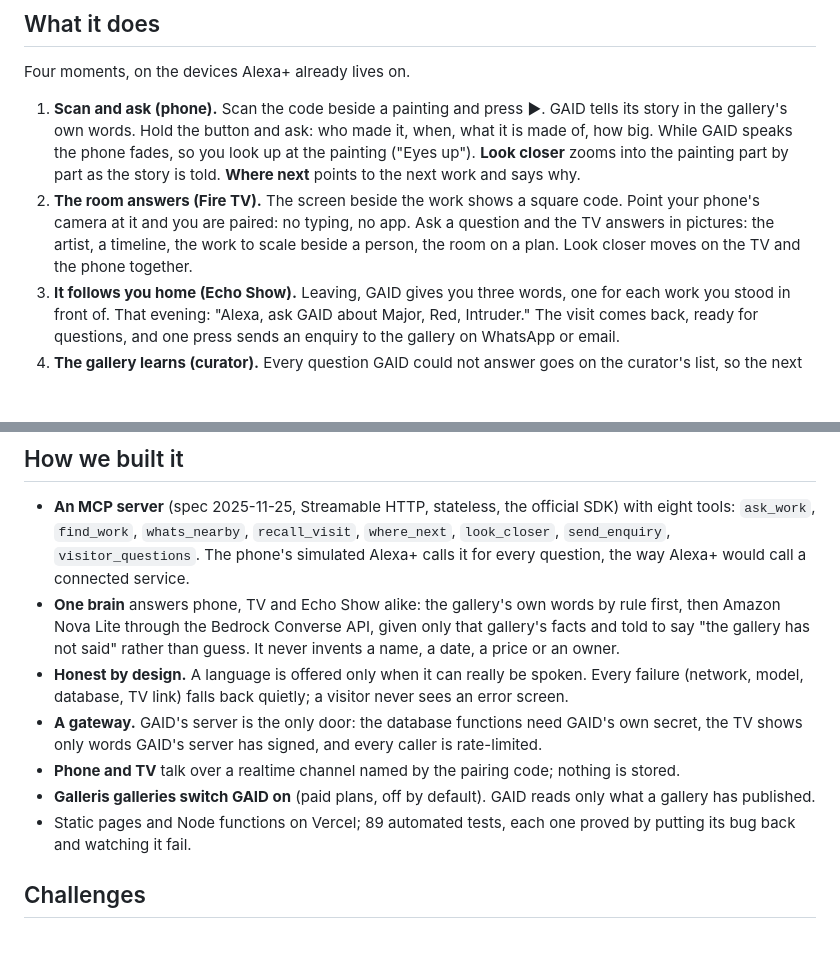
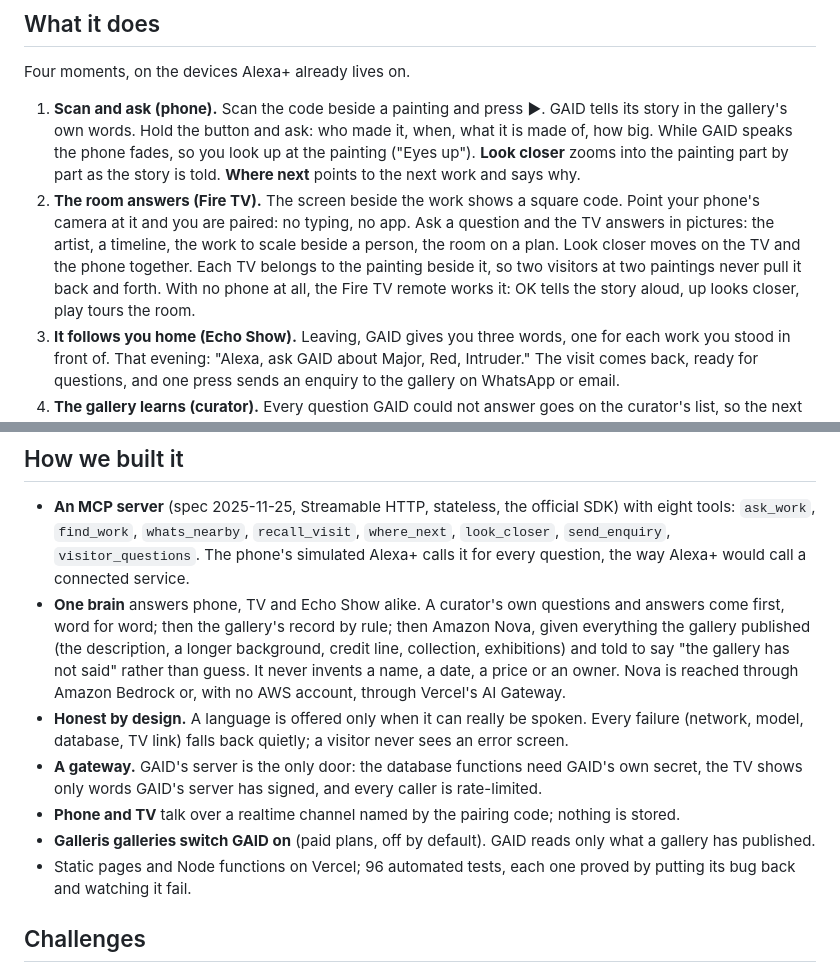
Before and after one commit to Dharkstranger/Gaid, a Markdown page: docs/submission.md, 2 parts joined by grey strips. Drawn GitHub-style; blank space fills up the shorter version.

Commit message:
Submission text: fixed TV, remote, curator answers, Nova through AI Gateway
Co-Authored-By: Claude Opus 5.5 <noreply@anthropic.com>
Claude-Session: https://claude.ai/code/session_01UNsio9wrhExy65BYUy4h8h

```diff
--- a/docs/submission.md
+++ b/docs/submission.md
@@ -30,7 +30,10 @@ Four moments, on the devices Alexa+ already lives on.
    code. Point your phone's camera at it and you are paired: no typing, no app.
    Ask a question and the TV answers in pictures: the artist, a timeline, the
    work to scale beside a person, the room on a plan. Look closer moves on the
-   TV and the phone together.
+   TV and the phone together. Each TV belongs to the painting beside it, so two
+   visitors at two paintings never pull it back and forth. With no phone at
+   all, the Fire TV remote works it: OK tells the story aloud, up looks closer,
+   play tours the room.
 3. **It follows you home (Echo Show).** Leaving, GAID gives you three words,
    one for each work you stood in front of. That evening: "Alexa, ask GAID
    about Major, Red, Intruder." The visit comes back, ready for questions, and
@@ -49,10 +52,13 @@ Gallery).
   `recall_visit`, `where_next`, `look_closer`, `send_enquiry`,
   `visitor_questions`. The phone's simulated Alexa+ calls it for every
   question, the way Alexa+ would call a connected service.
-- **One brain** answers phone, TV and Echo Show alike: the gallery's own words
-  by rule first, then Amazon Nova Lite through the Bedrock Converse API, given
-  only that gallery's facts and told to say "the gallery has not said" rather
-  than guess. It never invents a name, a date, a price or an owner.
+- **One brain** answers phone, TV and Echo Show alike. A curator's own
+  questions and answers come first, word for word; then the gallery's record
+  by rule; then Amazon Nova, given everything the gallery published (the
+  description, a longer background, credit line, collection, exhibitions) and
+  told to say "the gallery has not said" rather than guess. It never invents a
+  name, a date, a price or an owner. Nova is reached through Amazon Bedrock
+  or, with no AWS account, through Vercel's AI Gateway.
 - **Honest by design.** A language is offered only when it can really be
   spoken. Every failure (network, model, database, TV link) falls back
   quietly; a visitor never sees an error screen.
@@ -63,7 +69,7 @@ Gallery).
   nothing is stored.
 - **Galleris galleries switch GAID on** (paid plans, off by default). GAID
   reads only what a gallery has published.
-- Static pages and Node functions on Vercel; 89 automated tests, each one
+- Static pages and Node functions on Vercel; 96 automated tests, each one
   proved by putting its bug back and watching it fail.
 
 ## Challenges
```
